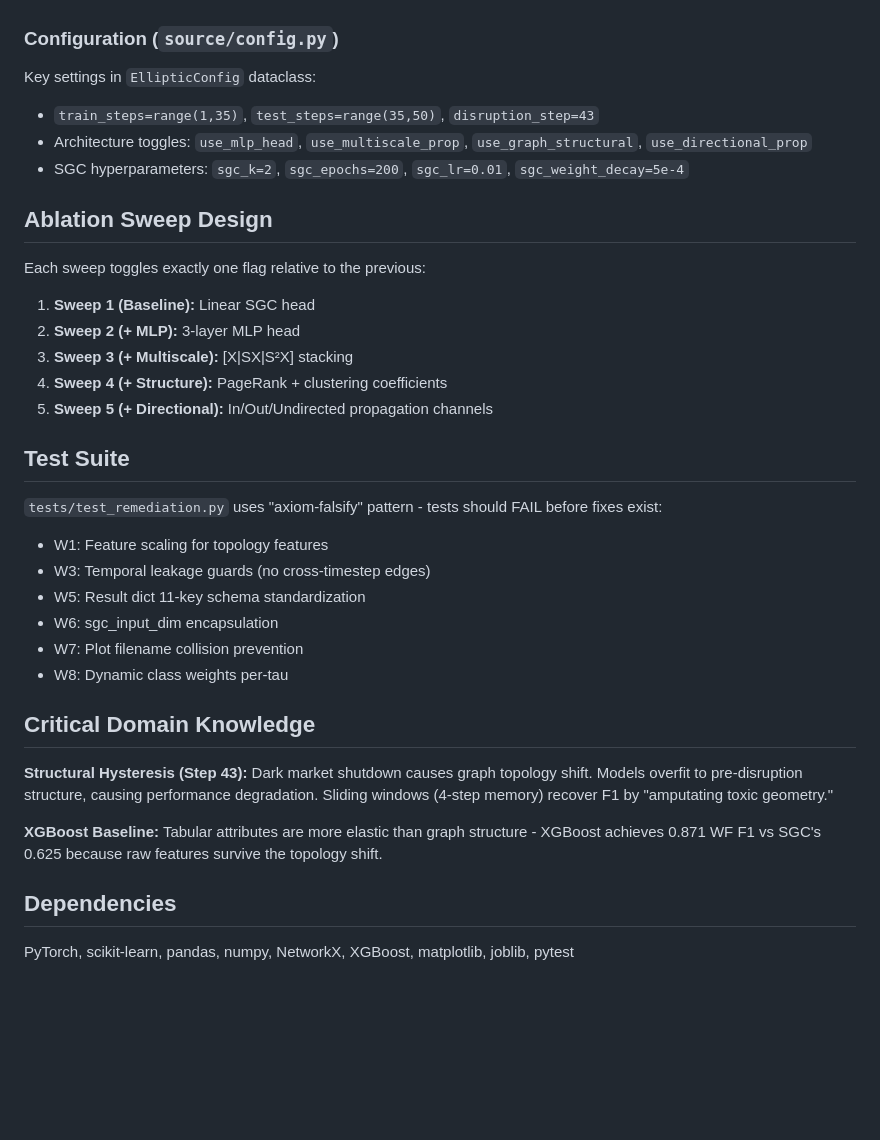
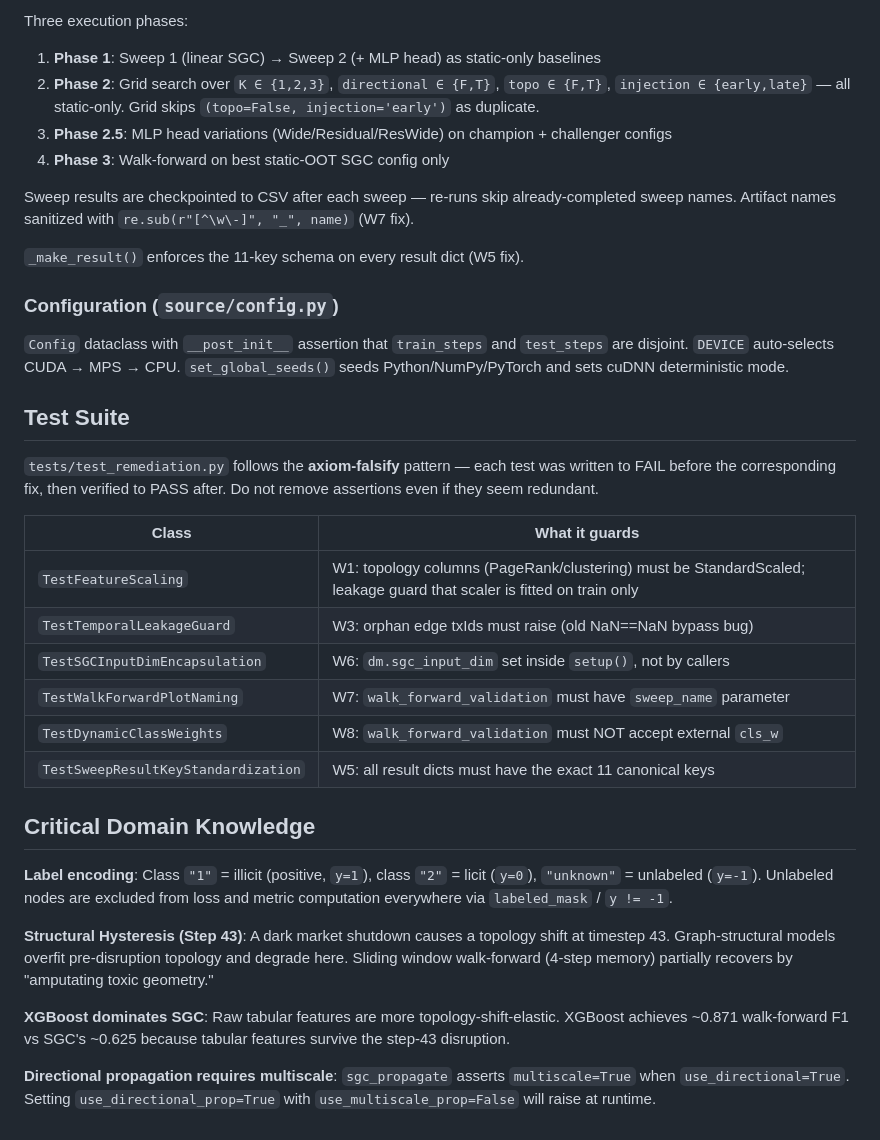
Before and after one commit to AgricolaC/Elliptic-Bitcoin-Project, a Markdown page: CLAUDE.md, the part around one of its changes. Rendered like a GitHub page; blank space fills up the shorter version.

```diff
--- a/CLAUDE.md
+++ b/CLAUDE.md
@@ -55,36 +88,36 @@ Elliptic Dataset (203K nodes, 49 timesteps)
+Three execution phases:
+1. **Phase 1**: Sweep 1 (linear SGC) → Sweep 2 (+ MLP head) as static-only baselines
+2. **Phase 2**: Grid search over `K ∈ {1,2,3}`, `directional ∈ {F,T}`, `topo ∈ {F,T}`, `injection ∈ {early,late}` — all static-only. Grid skips `(topo=False, injection='early')` as duplicate.
+3. **Phase 2.5**: MLP head variations (Wide/Residual/ResWide) on champion + challenger configs
+4. **Phase 3**: Walk-forward on best static-OOT SGC config only
+
+Sweep results are checkpointed to CSV after each sweep — re-runs skip already-completed sweep names. Artifact names sanitized with `re.sub(r"[^\w\-]", "_", name)` (W7 fix).
+
+`_make_result()` enforces the 11-key schema on every result dict (W5 fix).
 
 ### Configuration (`source/config.py`)
 
-Key settings in `EllipticConfig` dataclass:
-- `train_steps=range(1,35)`, `test_steps=range(35,50)`, `disruption_step=43`
-- Architecture toggles: `use_mlp_head`, `use_multiscale_prop`, `use_graph_structural`, `use_directional_prop`
-- SGC hyperparameters: `sgc_k=2`, `sgc_epochs=200`, `sgc_lr=0.01`, `sgc_weight_decay=5e-4`
-
-## Ablation Sweep Design
-
-Each sweep toggles exactly one flag relative to the previous:
-1. **Sweep 1 (Baseline):** Linear SGC head
-2. **Sweep 2 (+ MLP):** 3-layer MLP head
-3. **Sweep 3 (+ Multiscale):** [X|SX|S²X] stacking
-4. **Sweep 4 (+ Structure):** PageRank + clustering coefficients
-5. **Sweep 5 (+ Directional):** In/Out/Undirected propagation channels
+`Config` dataclass with `__post_init__` assertion that `train_steps` and `test_steps` are disjoint. `DEVICE` auto-selects CUDA → MPS → CPU. `set_global_seeds()` seeds Python/NumPy/PyTorch and sets cuDNN deterministic mode.
 
 ## Test Suite
 
-`tests/test_remediation.py` uses "axiom-falsify" pattern - tests should FAIL before fixes exist:
-- W1: Feature scaling for topology features
-- W3: Temporal leakage guards (no cross-timestep edges)
-- W5: Result dict 11-key schema standardization
-- W6: sgc_input_dim encapsulation
-- W7: Plot filename collision prevention
-- W8: Dynamic class weights per-tau
+`tests/test_remediation.py` follows the **axiom-falsify** pattern — each test was written to FAIL before the corresponding fix, then verified to PASS after. Do not remove assertions even if they seem redundant.
+
+| Class | What it guards |
+|---|---|
+| `TestFeatureScaling` | W1: topology columns (PageRank/clustering) must be StandardScaled; leakage guard that scaler is fitted on train only |
+| `TestTemporalLeakageGuard` | W3: orphan edge txIds must raise (old NaN==NaN bypass bug) |
+| `TestSGCInputDimEncapsulation` | W6: `dm.sgc_input_dim` set inside `setup()`, not by callers |
+| `TestWalkForwardPlotNaming` | W7: `walk_forward_validation` must have `sweep_name` parameter |
+| `TestDynamicClassWeights` | W8: `walk_forward_validation` must NOT accept external `cls_w` |
+| `TestSweepResultKeyStandardization` | W5: all result dicts must have the exact 11 canonical keys |
 
 ## Critical Domain Knowledge
 
-**Structural Hysteresis (Step 43):** Dark market shutdown causes graph topology shift. Models overfit to pre-disruption structure, causing performance degradation. Sliding windows (4-step memory) recover F1 by "amputating toxic geometry."
+**Label encoding**: Class `"1"` = illicit (positive, `y=1`), class `"2"` = licit (`y=0`), `"unknown"` = unlabeled (`y=-1`). Unlabeled nodes are excluded from loss and metric computation everywhere via `labeled_mask` / `y != -1`.
 
-**XGBoost Baseline:** Tabular attributes are more elastic than graph structure - XGBoost achieves 0.871 WF F1 vs SGC's 0.625 because raw features survive the topology shift.
+**Structural Hysteresis (Step 43)**: A dark market shutdown causes a topology shift at timestep 43. Graph-structural models overfit pre-disruption topology and degrade here. Sliding window walk-forward (4-step memory) partially recovers by "amputating toxic geometry."
 
-## Dependencies
+**XGBoost dominates SGC**: Raw tabular features are more topology-shift-elastic. XGBoost achieves ~0.871 walk-forward F1 vs SGC's ~0.625 because tabular features survive the step-43 disruption.
 
-PyTorch, scikit-learn, pandas, numpy, NetworkX, XGBoost, matplotlib, joblib, pytest
+**Directional propagation requires multiscale**: `sgc_propagate` asserts `multiscale=True` when `use_directional=True`. Setting `use_directional_prop=True` with `use_multiscale_prop=False` will raise at runtime.
```
Also changed, not shown: other parts of CLAUDE.md (+54 -21 lines).
